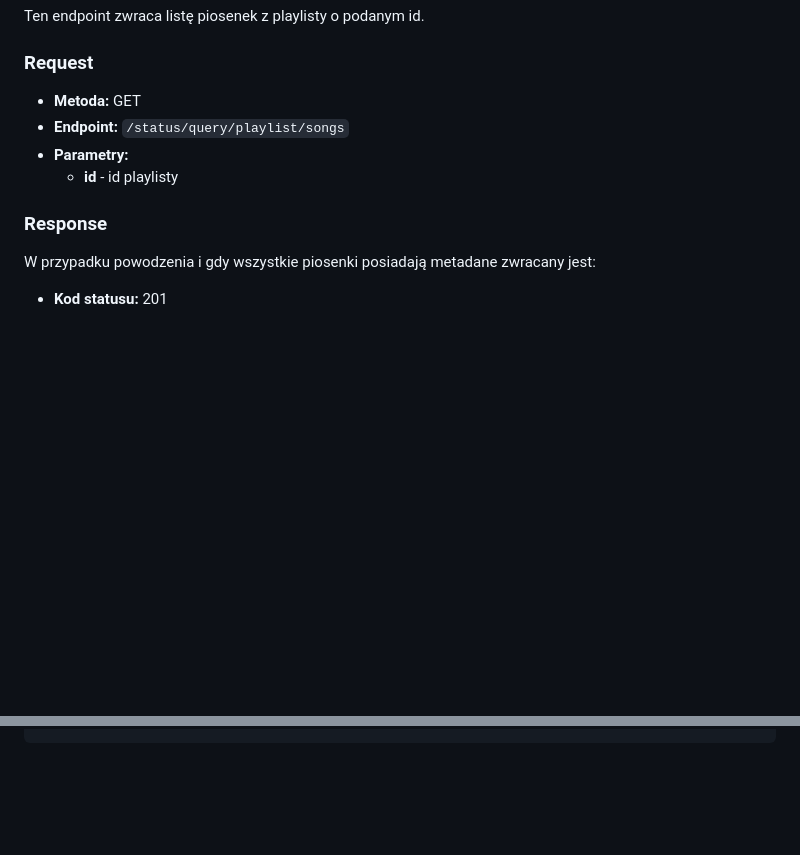
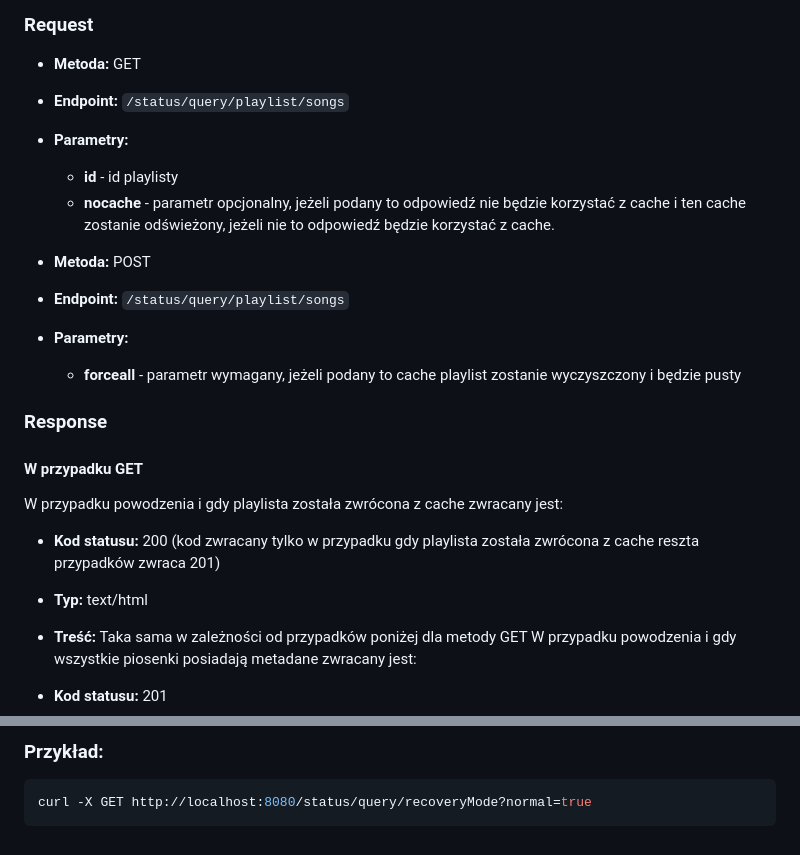
Before and after one commit to PFilip08/elektron-radio-player, a Markdown page: docs/Dokumentacja API Lokalnego/status.md, 2 parts joined by grey strips. Drawn GitHub-style; blank space fills up the shorter version.

````diff
--- a/docs/Dokumentacja API Lokalnego/status.md
+++ b/docs/Dokumentacja API Lokalnego/status.md
@@ -173,9 +173,19 @@ Ten endpoint zwraca listę piosenek z playlisty o podanym id.
 - **Endpoint:** `/status/query/playlist/songs`
 - **Parametry:**
   - **id** - id playlisty
+  - **nocache** - parametr opcjonalny, jeżeli podany to odpowiedź nie będzie korzystać z cache i ten cache zostanie odświeżony, jeżeli nie to odpowiedź będzie korzystać z cache.
+
+- **Metoda:** POST
+- **Endpoint:** `/status/query/playlist/songs`
+- **Parametry:**
+    - **forceall** - parametr wymagany, jeżeli podany to cache playlist zostanie wyczyszczony i będzie pusty
 
 ### Response
-
+#### W przypadku GET
+W przypadku powodzenia i gdy playlista została zwrócona z cache zwracany jest:
+- **Kod statusu:** 200 (kod zwracany tylko w przypadku gdy playlista została zwrócona z cache reszta przypadków zwraca 201)
+- **Typ:** text/html
+- **Treść:** Taka sama w zależności od przypadków poniżej dla metody GET
 W przypadku powodzenia i gdy wszystkie piosenki posiadają metadane zwracany jest:
 
 - **Kod statusu:** 201
@@ -303,0 +369,5 @@ curl -X GET http://localhost:8080/status/query/playlist/songs?id=1
+### Przykład:
+
+```bash
+curl -X GET http://localhost:8080/status/query/recoveryMode?normal=true
+```
````
Also changed, not shown: other parts of docs/Dokumentacja API Lokalnego/status.md (+58 -3 lines).
